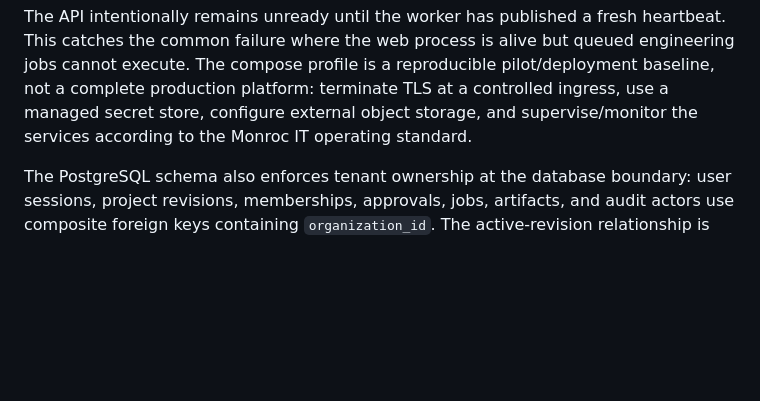
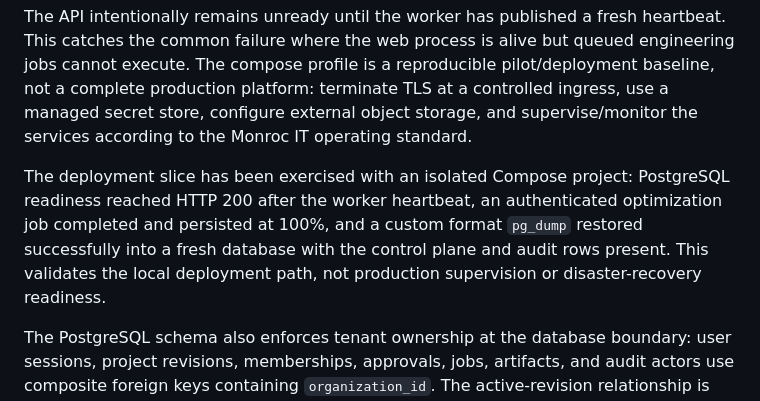
Before and after one commit to RenoMO-lab/EasyTowing, a Markdown page: docs/operations.md, the part around the change. GitHub-like rendering; blank space fills up the shorter version.

Commit message:
Record live SaaS deployment verification

```diff
--- a/docs/operations.md
+++ b/docs/operations.md
@@ -52,6 +52,13 @@ pilot/deployment baseline, not a complete production platform: terminate TLS
 at a controlled ingress, use a managed secret store, configure external
 object storage, and supervise/monitor the services according to the Monroc
 IT operating standard.
+
+The deployment slice has been exercised with an isolated Compose project:
+PostgreSQL readiness reached HTTP 200 after the worker heartbeat, an
+authenticated optimization job completed and persisted at 100%, and a custom
+format `pg_dump` restored successfully into a fresh database with the control
+plane and audit rows present. This validates the local deployment path, not
+production supervision or disaster-recovery readiness.
 
 The PostgreSQL schema also enforces tenant ownership at the database boundary:
 user sessions, project revisions, memberships, approvals, jobs, artifacts, and
```
Also changed, not shown: docs/audit.md (+4 -0 lines).
